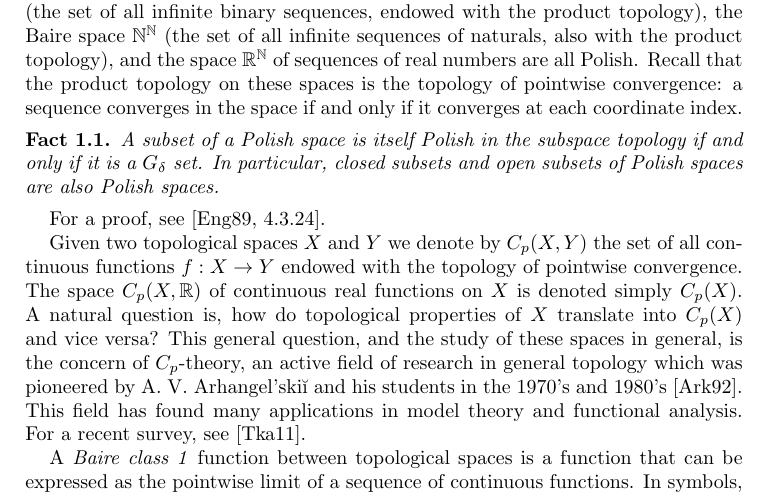
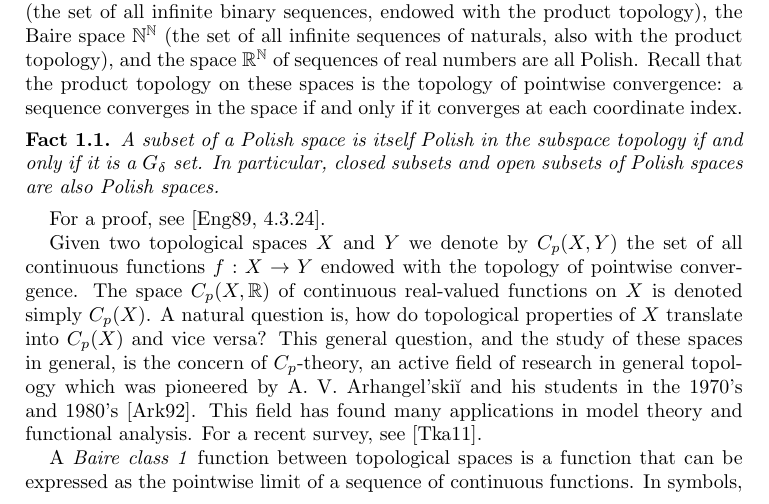
Before and after one commit to tonamatos/DeepComputationsNIP, a LaTeX paper (ComplexityViaTopology.tex): part of page 4 of 32, cut so that both start at the same text. Compiled offline with pdfLaTeX.

Commit message:
replaced "real" by "real-valued" in P4 ComplexityViaTopology.tex

```diff
--- a/ComplexityViaTopology.tex
+++ b/ComplexityViaTopology.tex
@@ -194,7 +194,7 @@ In particular, closed subsets and open subsets of Polish spaces are also Polish
 For a proof, see~\cite[4.3.24]{Engelking:1989}.
 
 Given two topological spaces $X$ and $Y$ we denote by $C_p(X,Y)$ the set of all continuous functions $f:X\rightarrow Y$ endowed with the topology of pointwise convergence.
-The space $C_p(X, \mathbb{R})$ of continuous real functions on~$X$ is denoted simply~$C_p(X)$.
+The space $C_p(X, \mathbb{R})$ of continuous real-valued functions on~$X$ is denoted simply~$C_p(X)$.
 A natural question is, how do topological properties of $X$ translate into $C_p(X)$ and vice versa?
 This general question, and the study of these spaces in general, is the concern of $C_p$-theory, an active field of research in general topology which was pioneered by A.~V.~Arhangel’skiĭ and his students in the 1970's and 1980's~\cite{Arkhangelskii:1992}.
 This field has found many applications in model theory and functional analysis.
```
